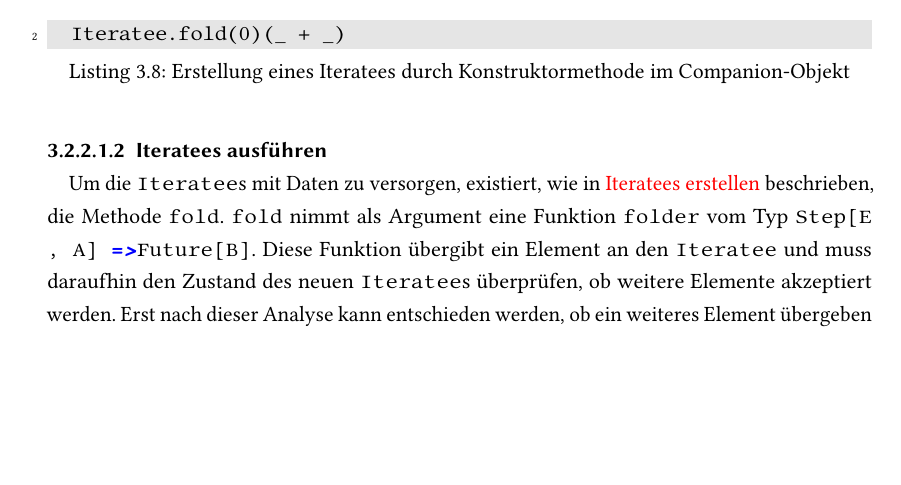
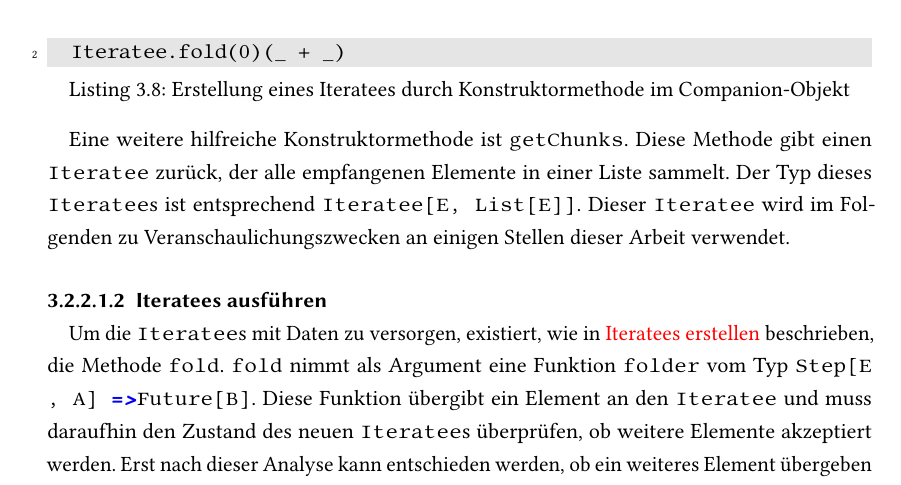
Before and after one commit to tilltheis/bachelor-thesis, a LaTeX thesis (thesis/thesis.tex): part of page 18 of 35 before the commit and part of page 18 of 36 after it, cut so that both start at the same text, the shorter picture padded with empty space. Compiled offline with pdfLaTeX; an older LaTeX class or package is replaced by its successor.

Commit message:
Iteratee.getChunks vorstellen

```diff
--- a/thesis/thesis.tex
+++ b/thesis/thesis.tex
@@ -636,7 +636,12 @@ val sumIterateeFromHelper: Iteratee[Int, Int] =
   Iteratee.fold(0)(_ + _)
 \end{lstlisting}
 
-% subparagraph erstellung_durch_hilfsmethode (end)
+Eine weitere hilfreiche Konstruktormethode ist \lstinline|getChunks|.
+Diese Methode gibt einen \lstinline|Iteratee| zurück, der alle empfangenen Elemente in einer Liste sammelt.
+Der Typ dieses \lstinline|Iteratee|s ist entsprechend \lstinline|Iteratee[E, List[E]]|.
+Dieser \lstinline|Iteratee| wird im Folgenden zu Veranschaulichungszwecken an einigen Stellen dieser Arbeit verwendet.
+
+% subparagraph erstellung_durch_konstruktormethode_im_companion_objekt (end)
 
 % paragraph iteratees_erstellen (end)
 
```
Also changed, not shown: thesis/thesis.tex (3 more changed lines).
